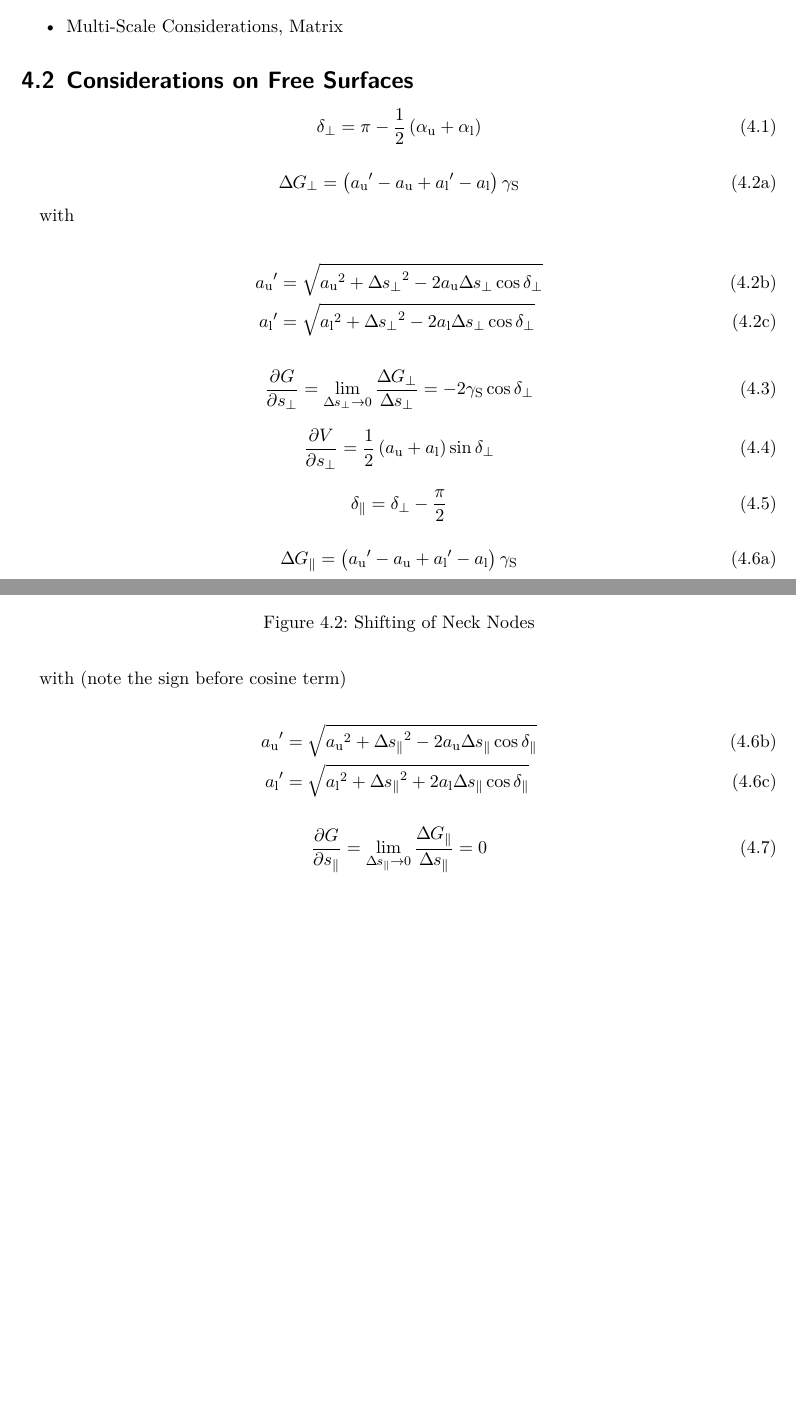
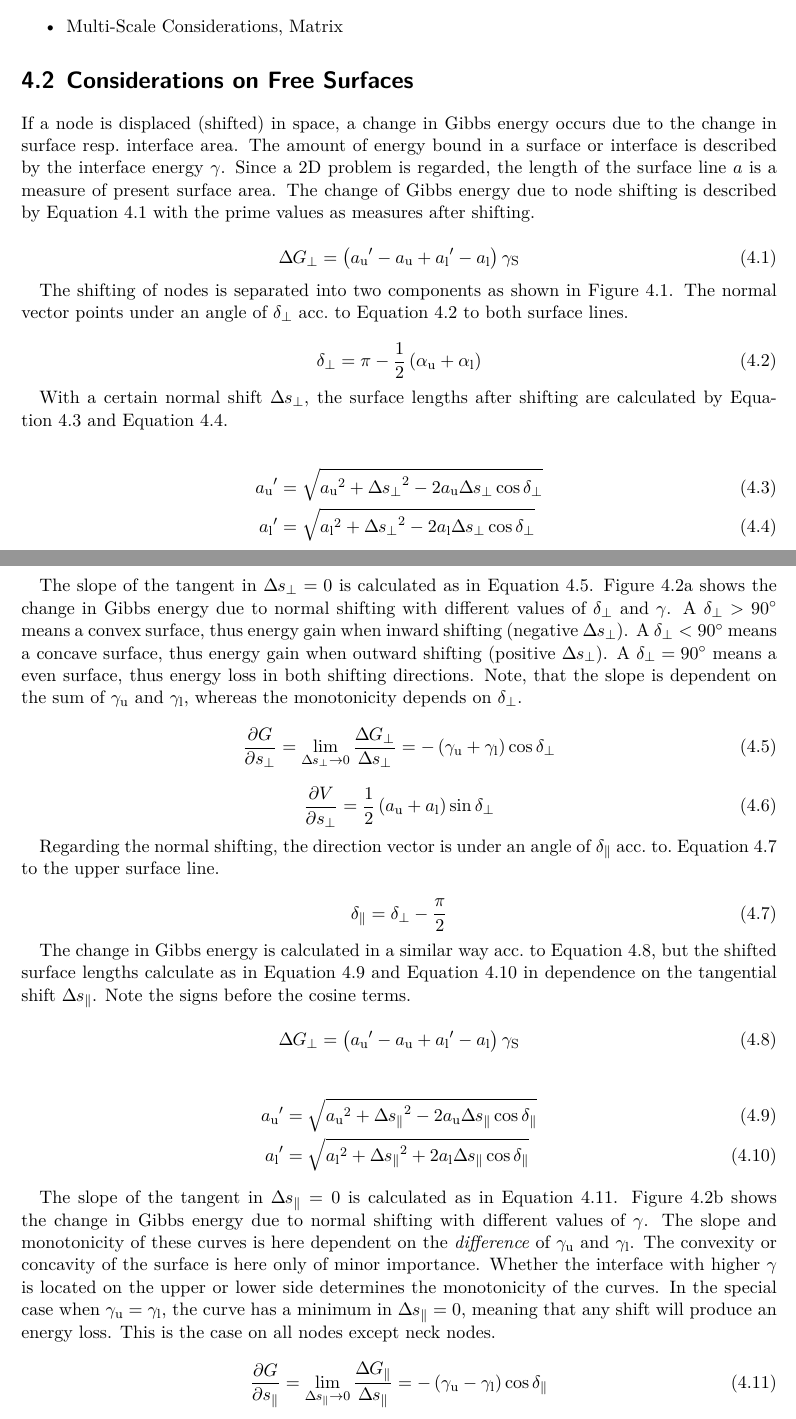
Before and after one commit to axtimhaus/dissertation, a LaTeX thesis (dissertation/dissertation.tex, which reads dissertation/tex/model_development/free_surfaces.tex): two parts of pages 10 and 11 of 19 before the commit and two parts of pages 10 and 12 of 21 after it, joined at a grey line, cut so that both start at the same text, the shorter picture padded with empty space. The pictures show the PDF file dissertation/dissertation.pdf that the author committed with the source.

Commit message:
add text for gibbs energy on node shift

```diff
--- a/dissertation/tex/model_development/free_surfaces.tex
+++ b/dissertation/tex/model_development/free_surfaces.tex
@@ -17,3 +17,32 @@
     \label{fig:surface-node-shifting}
 \end{figure}
 
+\begin{figure}
+    \begin{subfigure}{\linewidth}
+        \centering
+        \includegraphics{img/model_development/plot_normal_potential}
+        \caption{Normal Direction}
+        \label{fig:model_development/plot_normal_potential}
+    \end{subfigure}
+    \begin{subfigure}{\linewidth}
+        \centering
+        \includegraphics{img/model_development/plot_tangential_potential}
+        \caption{Tangential Direction}
+        \label{fig:model_development/plot_tangential_potential}
+    \end{subfigure}
+    \caption{Change in Gibbs Energy Due to Node Shifting (tangents dashed)}
+    \label{fig:surface-node-potentials}
+\end{figure}
+
+If a node is displaced (shifted) in space, a change in Gibbs energy occurs due to the change in surface resp.\ interface area.
+The amount of energy bound in a surface or interface is described by the interface energy $\InterfaceEnergy$.
+Since a 2D problem is regarded, the length of the surface line $\SurfaceDistance$ is a measure of present surface area.
+The change of Gibbs energy due to node shifting is described by \autoref{eq:gibbs-diff-surface-normal} with the prime values as measures after shifting.
+
+\begin{equation}
+    \Normal\GibbsEnergyStep = \left( \Upper\SurfaceDistance' - \Upper\SurfaceDistance + \Lower\SurfaceDistance' - \Lower\SurfaceDistance \right) \Surface{\InterfaceEnergy}
+    \label{eq:gibbs-diff-surface-normal}
+\end{equation}
+
+The shifting of nodes is separated into two components as shown in \autoref{fig:surface-node-shifting}.
+The normal vector points under an angle of $\SurfaceNormalAngle$ acc.~to~\autoref{eq:delta-surface-normal} to both surface lines.
@@ -22,3 +52,4 @@
     \label{eq:delta-surface-normal}
 \end{equation}
 
+With a certain normal shift $\Normal{\ShiftStep}$, the surface lengths after shifting are calculated by \autoref{eq:surface-distance-shifted-normal-upper} and \autoref{eq:surface-distance-shifted-normal-lower}.
@@ -32,12 +56,18 @@
 
 \begin{align}
-        \Upper\SurfaceDistance' &= \sqrt{\Upper{\SurfaceDistance}^2 + \Normal{\ShiftStep}^2 - 2 \Upper{\SurfaceDistance} \Normal{\ShiftStep} \cos \SurfaceNormalAngle} \\
-        \Lower\SurfaceDistance' &= \sqrt{\Lower{\SurfaceDistance}^2 + \Normal{\ShiftStep}^2 - 2 \Lower{\SurfaceDistance} \Normal{\ShiftStep} \cos \SurfaceNormalAngle}
+    \Upper\SurfaceDistance' &= \sqrt{\Upper{\SurfaceDistance}^2 + \Normal{\ShiftStep}^2 - 2 \Upper{\SurfaceDistance} \Normal{\ShiftStep} \cos \SurfaceNormalAngle} \label{eq:surface-distance-shifted-normal-upper}\\
+    \Lower\SurfaceDistance' &= \sqrt{\Lower{\SurfaceDistance}^2 + \Normal{\ShiftStep}^2 - 2 \Lower{\SurfaceDistance} \Normal{\ShiftStep} \cos \SurfaceNormalAngle} \label{eq:surface-distance-shifted-normal-lower}
 \end{align}
-\end{subequations}
+
+The slope of the tangent in $\Normal{\ShiftStep} = 0$ is calculated as in \autoref{eq:gibbs-partial-surface-normal}.
+\autoref{fig:model_development/plot_normal_potential} shows the change in Gibbs energy due to normal shifting with different values of $\SurfaceNormalAngle$ and $\InterfaceEnergy$.
+A $\SurfaceNormalAngle > \qty{90}{\degree}$ means a convex surface, thus energy gain when inward shifting (negative $\Normal{\ShiftStep}$).
+A $\SurfaceNormalAngle < \qty{90}{\degree}$ means a concave surface, thus energy gain when outward shifting (positive $\Normal{\ShiftStep}$).
+A $\SurfaceNormalAngle = \qty{90}{\degree}$ means a even surface, thus energy loss in both shifting directions.
+Note, that the slope is dependent on the sum of $\Upper{\InterfaceEnergy}$ and $\Lower{\InterfaceEnergy}$, whereas the monotonicity depends on $\SurfaceNormalAngle$.
 
 \begin{equation}
-    \frac{\partial \GibbsEnergy}{\partial \Normal{\Shift}} = \lim_{\Normal\ShiftStep \rightarrow 0} \frac{\Normal\GibbsEnergyStep}{\Normal\ShiftStep} = -2 \Surface{\InterfaceEnergy} \cos \SurfaceNormalAngle
+    \frac{\partial \GibbsEnergy}{\partial \Normal{\Shift}} = \lim_{\Normal\ShiftStep \rightarrow 0} \frac{\Normal\GibbsEnergyStep}{\Normal\ShiftStep} = -\left(\Upper{\InterfaceEnergy} + \Lower{\InterfaceEnergy}\right) \cos \SurfaceNormalAngle
     \label{eq:gibbs-partial-surface-normal}
 \end{equation}
 
@@ -46,27 +76,36 @@
     \label{eq:volume-partial-surface-normal}
 \end{equation}
 
+Regarding the normal shifting, the direction vector is under an angle of $\SurfaceTangentAngle$ acc.~to.~\autoref{eq:delta-surface-tangential} to the upper surface line.
+
 \begin{equation}
     \SurfaceTangentAngle = \SurfaceNormalAngle - \frac{\pi}{2}
     \label{eq:delta-surface-tangential}
 \end{equation}
 
-\begin{subequations}
+The change in Gibbs energy is calculated in a similar way acc.~to~\autoref{eq:gibbs-diff-surface-tangential}, but the shifted surface lengths calculate as in \autoref{eq:surface-distance-shifted-tangential-upper} and \autoref{eq:surface-distance-shifted-tangential-lower} in dependence on the tangential shift $\Tangential{\ShiftStep}$.
+Note the signs before the cosine terms.
+
 \begin{equation}
-        \Tangential\GibbsEnergyStep = \left( \Upper\SurfaceDistance' - \Upper\SurfaceDistance + \Lower\SurfaceDistance' - \Lower\SurfaceDistance \right) \Surface{\InterfaceEnergy}
+    \Normal\GibbsEnergyStep = \left( \Upper\SurfaceDistance' - \Upper\SurfaceDistance + \Lower\SurfaceDistance' - \Lower\SurfaceDistance \right) \Surface{\InterfaceEnergy}
     \label{eq:gibbs-diff-surface-tangential}
 \end{equation}
 
-    with (note the sign before cosine term)
+\begin{align}
+    \Upper\SurfaceDistance' &= \sqrt{\Upper{\SurfaceDistance}^2 + \Tangential{\ShiftStep}^2 - 2 \Upper{\SurfaceDistance} \Tangential{\ShiftStep} \cos \SurfaceTangentAngle} \label{eq:surface-distance-shifted-tangential-upper} \\
+    \Lower\SurfaceDistance' &= \sqrt{\Lower{\SurfaceDistance}^2 + \Tangential{\ShiftStep}^2 + 2 \Lower{\SurfaceDistance} \Tangential{\ShiftStep} \cos \SurfaceTangentAngle} \label{eq:surface-distance-shifted-tangential-lower}
+\end{align}
 
-    \begin{align}
-        \Upper\SurfaceDistance' &= \sqrt{\Upper{\SurfaceDistance}^2 + \Tangential{\ShiftStep}^2 - 2 \Upper{\SurfaceDistance} \Tangential{\ShiftStep} \cos \SurfaceTangentAngle} \\
-        \Lower\SurfaceDistance' &= \sqrt{\Lower{\SurfaceDistance}^2 + \Tangential{\ShiftStep}^2 + 2 \Lower{\SurfaceDistance} \Tangential{\ShiftStep} \cos \SurfaceTangentAngle}
-    \end{align}
-\end{subequations}
+The slope of the tangent in $\Tangential{\ShiftStep} = 0$ is calculated as in \autoref{eq:gibbs-partial-surface-tangential}.
+\autoref{fig:model_development/plot_tangential_potential} shows the change in Gibbs energy due to normal shifting with different values of $\InterfaceEnergy$.
+The slope and monotonicity of these curves is here dependent on the \emph{difference} of $\Upper{\InterfaceEnergy}$ and $\Lower{\InterfaceEnergy}$.
+The convexity or concavity of the surface is here only of minor importance.
+Whether the interface with higher $\InterfaceEnergy$ is located on the upper or lower side determines the monotonicity of the curves.
+In the special case when $\Upper{\InterfaceEnergy} = \Lower{\InterfaceEnergy}$, the curve has a minimum in $\Tangential{\ShiftStep} = 0$, meaning that any shift will produce an energy loss.
+This is the case on all nodes except neck nodes.
 
 \begin{equation}
-    \frac{\partial \GibbsEnergy}{\partial \Tangential{\Shift}} = \lim_{\Tangential\ShiftStep \rightarrow 0} \frac{\Tangential\GibbsEnergyStep}{\Tangential\ShiftStep} = 0
+    \frac{\partial \GibbsEnergy}{\partial \Tangential{\Shift}} = \lim_{\Tangential\ShiftStep \rightarrow 0} \frac{\Tangential\GibbsEnergyStep}{\Tangential\ShiftStep} = -\left(\Upper{\InterfaceEnergy} - \Lower{\InterfaceEnergy}\right) \cos \SurfaceTangentAngle
     \label{eq:gibbs-partial-surface-tangential}
 \end{equation}
 
```
Also changed, not shown: dissertation/dissertation.tex (+1 -0 lines), dissertation/dissertation.pdf, dissertation/img/model_development/plot_normal_potential.pdf, dissertation/img/model_development/plot_normal_potential.png, dissertation/img/model_development/plot_normal_potential.svg, dissertation/img/model_development/plot_tangential_potential.pdf, dissertation/img/model_development/plot_tangential_potential.png, dissertation/img/model_development/plot_tangential_potential.svg, dissertation/tex/model_development/free_surfaces.tex (8 more changed lines), 3 other files. Lines whose indentation alone changed are shown as unchanged.
